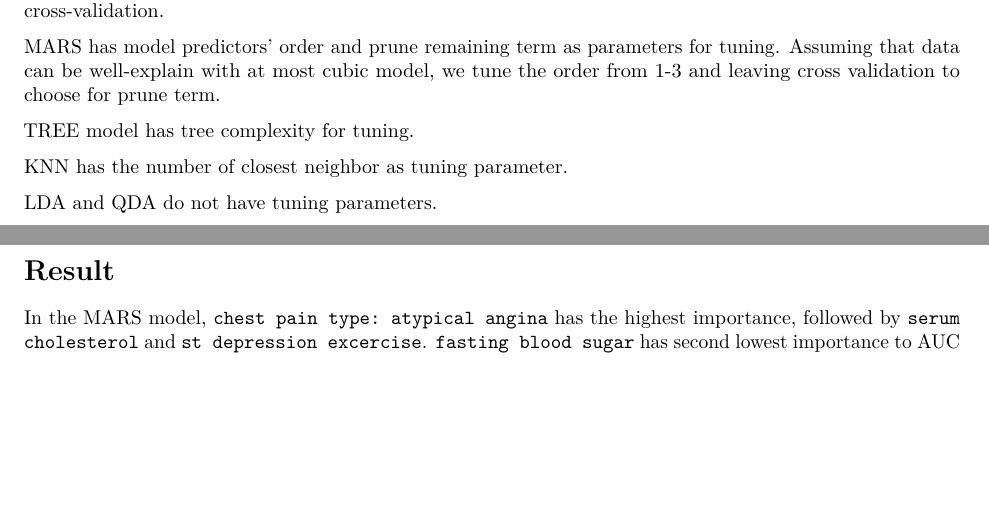
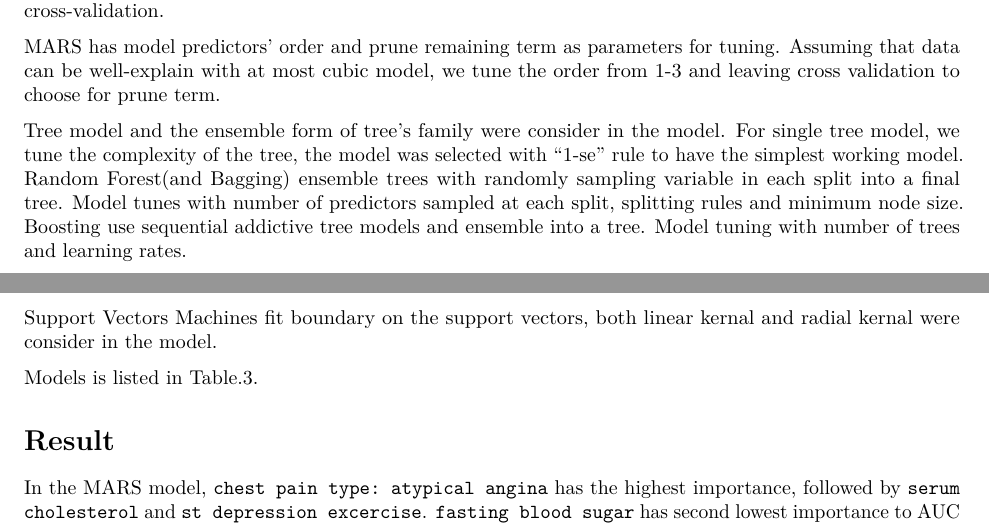
Before and after one commit to zl2974/P8106_Final, an R Markdown document (Final.Rmd): two parts of pages 2 and 3 of 5 before the commit and two parts of pages 2 and 3 of 6 after it, joined at a grey line, cut so that both start at the same text, the shorter picture padded with empty space. Rendered offline with R 4.5, knitr and Pandoc, then LaTeX, with nearby package versions; some code elsewhere in the file could not run offline; column names are cleaned by a stand-in for the janitor package.

Commit message:
add model text

```diff
--- a/Final.Rmd
+++ b/Final.Rmd
@@ -79,11 +79,11 @@ output: pdf_document
 
   MARS has model predictors' order and prune remaining term as parameters for tuning. Assuming that data can be well-explain with at most cubic model, we tune the order from 1-3 and leaving cross validation to choose for prune term.
 
-  TREE model has tree complexity for tuning.
+  Tree model and the ensemble form of tree's family were consider in the model. For single tree model, we tune the complexity of the tree, the model was selected with "1-se" rule to have the simplest working model. Random Forest(and Bagging) ensemble trees with randomly sampling variable in each split into a final tree. Model tunes with number of predictors sampled at each split, splitting rules and minimum node size. Boosting use sequential addictive tree models and ensemble into a tree. Model tuning with number of trees and learning rates.
 
-  KNN has the number of closest neighbor as tuning parameter.
+  Support Vectors Machines fit boundary on the support vectors, both linear kernal and radial kernal were consider in the model.
 
-  LDA and QDA do not have tuning parameters.
+  Models is listed in Table.3.
 
 
 
```
